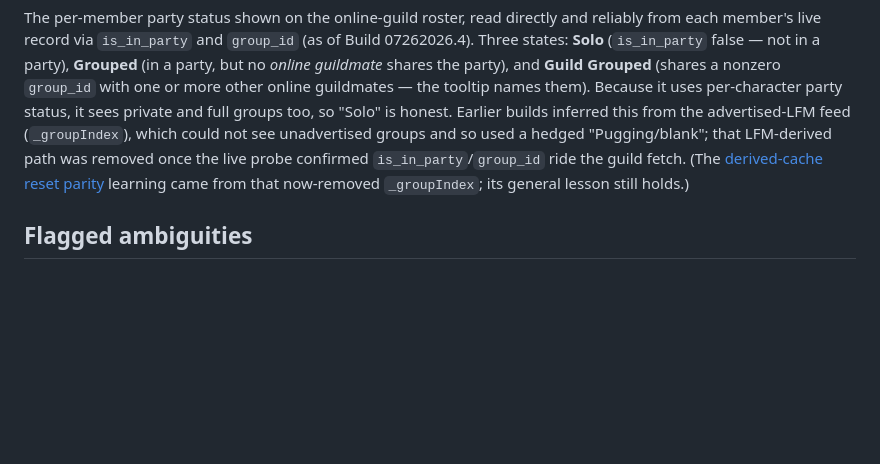
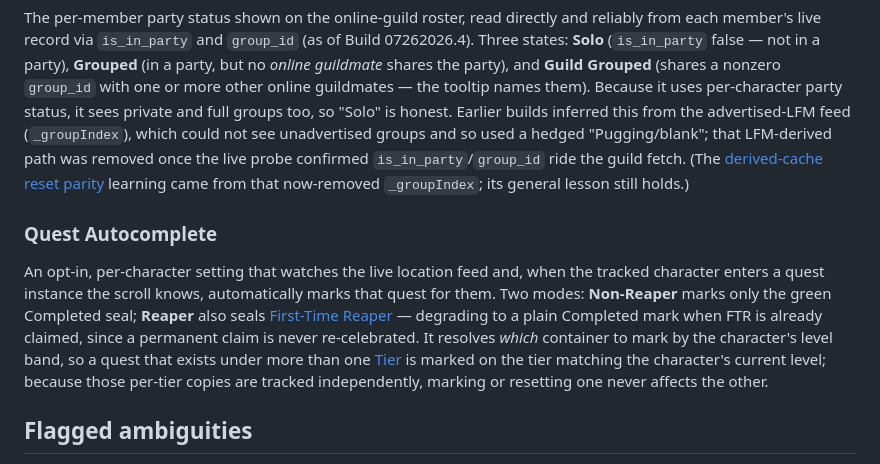
Before and after one commit to eddiefiggie/sooks-saga-scroll, a Markdown page: CONCEPTS.md, the part around the change. Rendered like a GitHub page; blank space fills up the shorter version.

Commit message:
docs(solutions): capture Quest Autocomplete pipeline + diagnostic playbook
A report that live Quest Autocomplete stopped marking one quest after a saga
reset ("maybe broke last build") didn't reproduce and was a one-off anomaly — no
fix. Captures the durable value: a map of the autocomplete -> FTR -> saga-reset
pipeline (_autoCompleteCheck -> getQuestAreaMap -> normalizeQuestName ->
_sagaForQuest tier-band selection -> _acApply no-op guard), an ordered diagnostic
checklist for "it didn't mark quest X" (prime suspect: wrong-tier container, since
cross-tier copies are independent), and the regression rule-out habit (diff the
actual functions before chasing a "broke since last build" claim — here they were
byte-identical). Knowledge track, developer-experience; cross-references the
existing FTR-refire bug doc. Adds a "Quest Autocomplete" CONCEPTS.md entry.

Co-Authored-By: Claude Opus 4.8 (1M context) <noreply@anthropic.com>

```diff
--- a/CONCEPTS.md
+++ b/CONCEPTS.md
@@ -67,6 +67,17 @@ once the live probe confirmed `is_in_party`/`group_id` ride the guild fetch. (Th
 [derived-cache reset parity](docs/solutions/logic-errors/derived-cache-reset-parity.md)
 learning came from that now-removed `_groupIndex`; its general lesson still holds.)
 
+### Quest Autocomplete
+An opt-in, per-character setting that watches the live location feed and, when the
+tracked character enters a quest instance the scroll knows, automatically marks
+that quest for them. Two modes: **Non-Reaper** marks only the green Completed seal;
+**Reaper** also seals [First-Time Reaper](#first-time-reaper-ftr) — degrading to a
+plain Completed mark when FTR is already claimed, since a permanent claim is never
+re-celebrated. It resolves *which* container to mark by the character's level band,
+so a quest that exists under more than one [Tier](#tier) is marked on the tier
+matching the character's current level; because those per-tier copies are tracked
+independently, marking or resetting one never affects the other.
+
 ## Flagged ambiguities
 
 - **"Tier"** is used for two unrelated things: a container's [Tier](#tier) (its Heroic/Epic/Legendary/Non-Saga classification and level band) and a [Roll-over tier](#roll-over-tier) (one of the three responsive-layout priority bands a row stacks into). When unqualified, "tier" means the container classification; the layout sense is always "roll-over tier".
```
Also changed, not shown: 1 other file.
